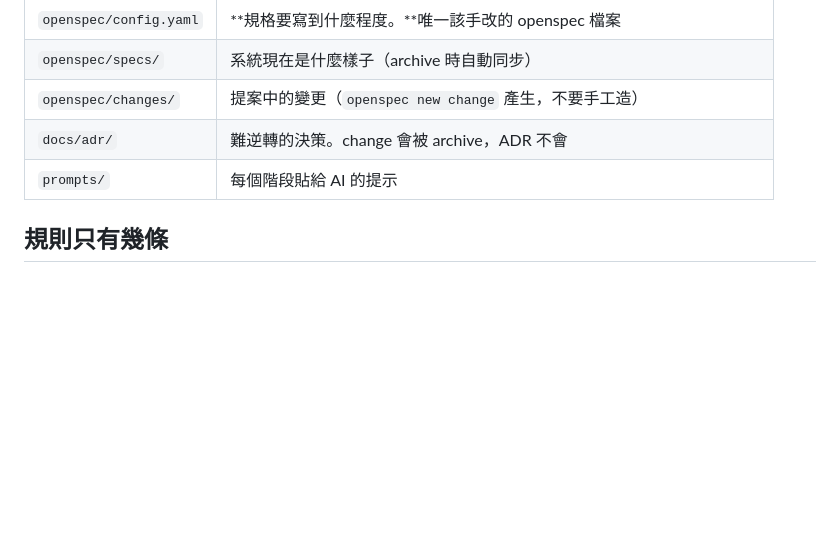
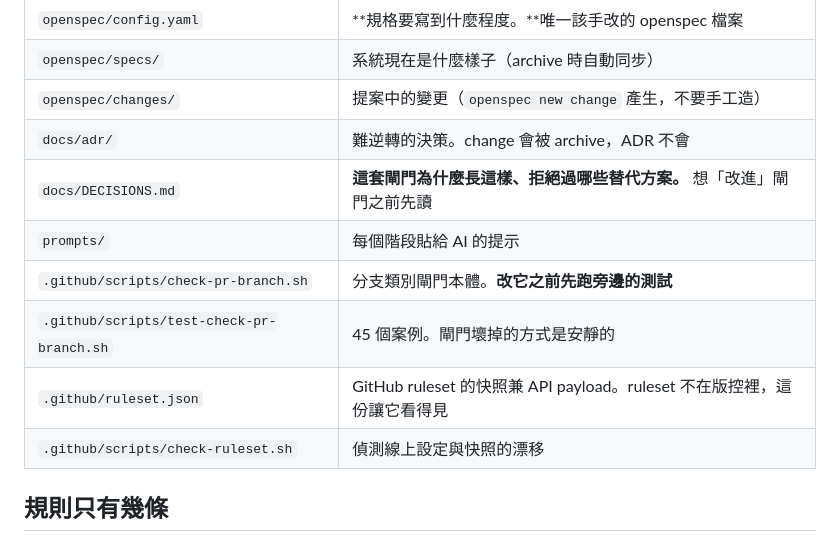
Before and after one commit to fergusKe/ai-team-starter, a Markdown page: README.md, the part around one of its changes. GitHub-like rendering; blank space fills up the shorter version.

```diff
--- a/README.md
+++ b/README.md
@@ -159,7 +188,12 @@ npx openspec validate --all --strict
 | `openspec/specs/` | 系統現在是什麼樣子（archive 時自動同步） |
 | `openspec/changes/` | 提案中的變更（`openspec new change` 產生，不要手工造） |
 | `docs/adr/` | 難逆轉的決策。change 會被 archive，ADR 不會 |
+| `docs/DECISIONS.md` | **這套閘門為什麼長這樣、拒絕過哪些替代方案。** 想「改進」閘門之前先讀 |
 | `prompts/` | 每個階段貼給 AI 的提示 |
+| `.github/scripts/check-pr-branch.sh` | 分支類別閘門本體。**改它之前先跑旁邊的測試** |
+| `.github/scripts/test-check-pr-branch.sh` | 45 個案例。閘門壞掉的方式是安靜的 |
+| `.github/ruleset.json` | GitHub ruleset 的快照兼 API payload。ruleset 不在版控裡，這份讓它看得見 |
+| `.github/scripts/check-ruleset.sh` | 偵測線上設定與快照的漂移 |
 
 ## 規則只有幾條
 
```
Also changed, not shown: other parts of README.md (+45 -16 lines), AGENTS.md (+7 -0 lines), docs/DECISIONS.md (added, +199 -0 lines).
